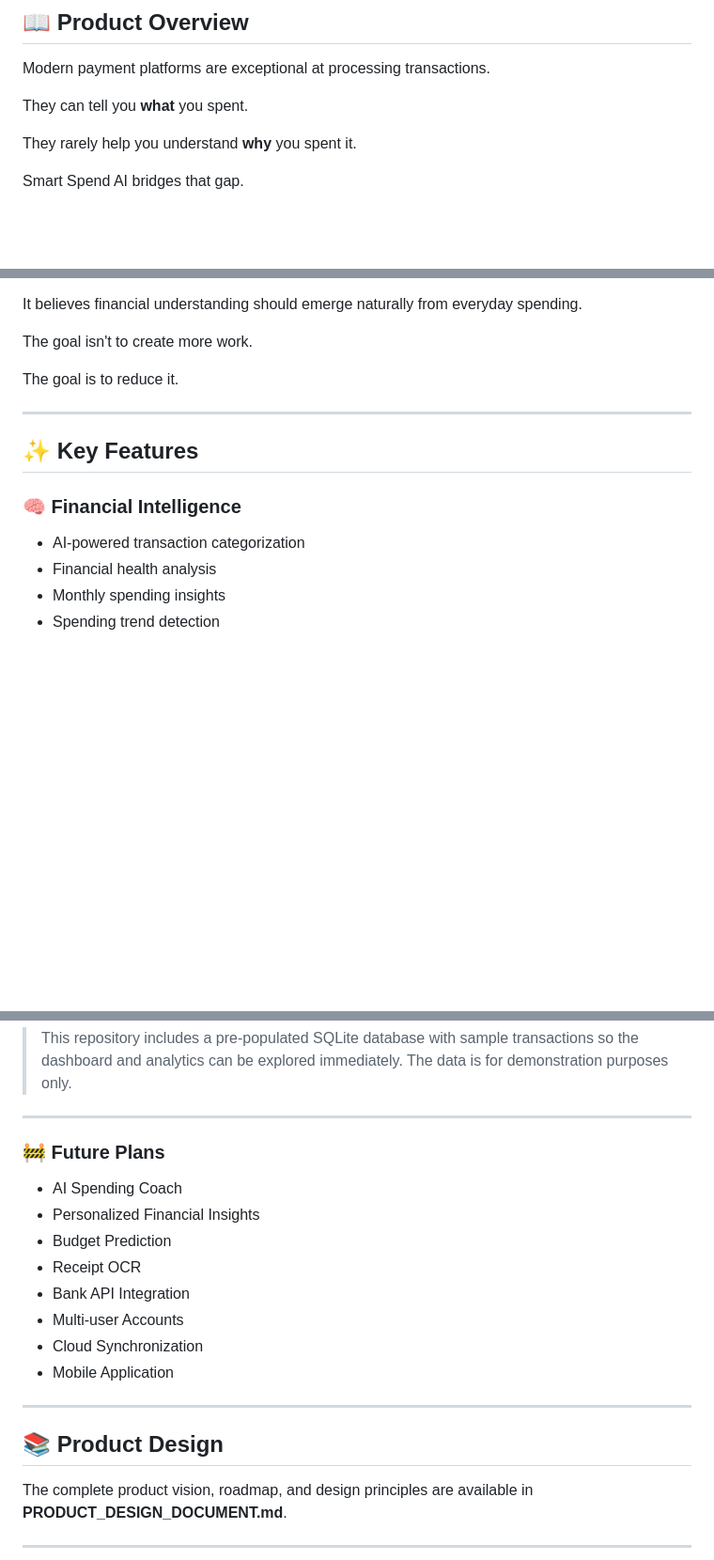
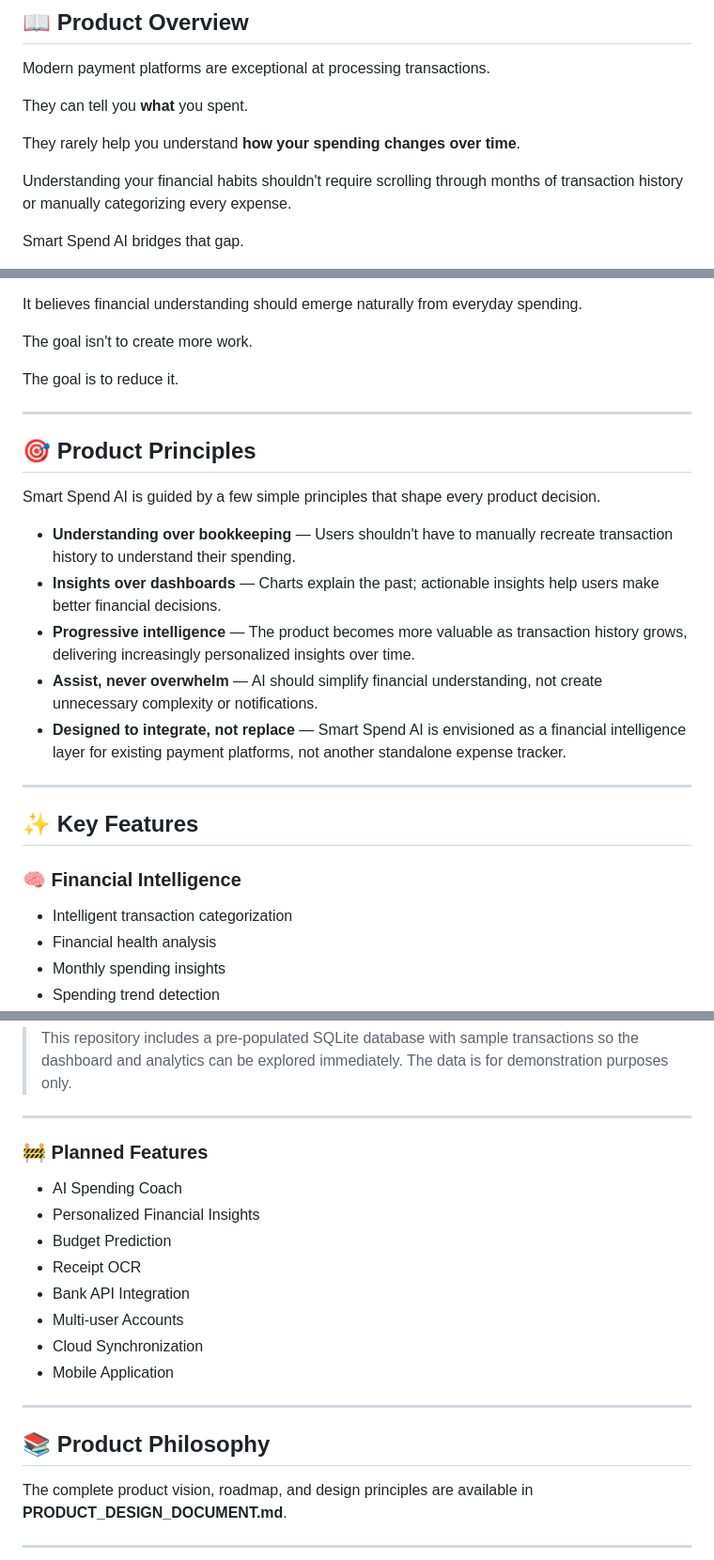
Before and after one commit to theanand108/smart_spend_AI, a Markdown page: README.md, 3 parts joined by grey strips. Shown at 94% size. Rendered like a GitHub page; blank space fills up the shorter version.

```diff
--- a/README.md
+++ b/README.md
@@ -33,7 +33,9 @@ Modern payment platforms are exceptional at processing transactions.
 
 They can tell you **what** you spent.
 
-They rarely help you understand **why** you spent it.
+They rarely help you understand **how your spending changes over time**.
+
+Understanding your financial habits shouldn't require scrolling through months of transaction history or manually categorizing every expense.
 
 Smart Spend AI bridges that gap.
 
@@ -68,11 +70,23 @@ The goal is to reduce it.
 
 ---
 
+## 🎯 Product Principles
+
+Smart Spend AI is guided by a few simple principles that shape every product decision.
+
+- **Understanding over bookkeeping** — Users shouldn't have to manually recreate transaction history to understand their spending.
+- **Insights over dashboards** — Charts explain the past; actionable insights help users make better financial decisions.
+- **Progressive intelligence** — The product becomes more valuable as transaction history grows, delivering increasingly personalized insights over time.
+- **Assist, never overwhelm** — AI should simplify financial understanding, not create unnecessary complexity or notifications.
+- **Designed to integrate, not replace** — Smart Spend AI is envisioned as a financial intelligence layer for existing payment platforms, not another standalone expense tracker.
+
+---
+
 ## ✨ Key Features
 
 ### 🧠 Financial Intelligence
 
-- AI-powered transaction categorization
+- Intelligent transaction categorization
 - Financial health analysis
 - Monthly spending insights
 - Spending trend detection
@@ -310,7 +324,7 @@ smart_spend_AI/
 
 ---
 
-### 🚧 Future Plans
+### 🚧 Planned Features
 
 - AI Spending Coach
 - Personalized Financial Insights
@@ -323,7 +337,7 @@ smart_spend_AI/
 
 ---
 
-## 📚 Product Design
+## 📚 Product Philosophy
 
 The complete product vision, roadmap, and design principles are available in **PRODUCT_DESIGN_DOCUMENT.md**.
 
```
Also changed, not shown: other parts of README.md (+25 -25 lines).
